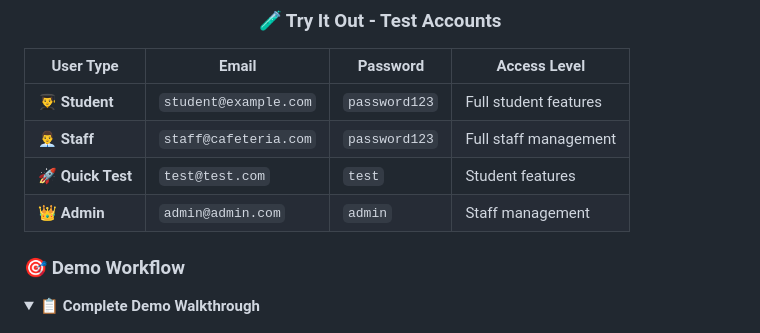
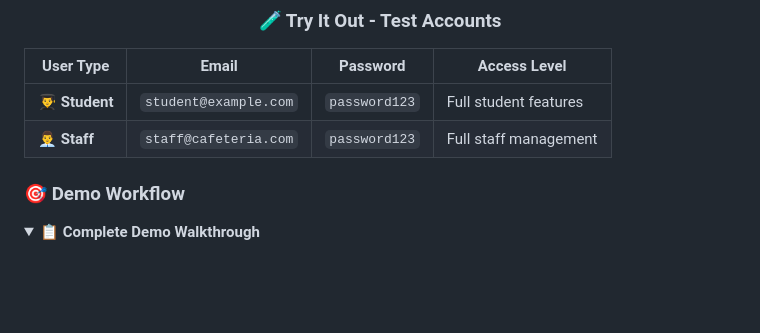
Before and after one commit to Basmala-ElKady/University_Cafeteria_Order, a Markdown page: README.md, the part around the change. Drawn GitHub-style; folded sections open; blank space fills up the shorter version.

```diff
--- a/README.md
+++ b/README.md
@@ -192,8 +192,7 @@ CREATE TABLE orders (
 |---------------|-----------|--------------|------------------|
 | 👨‍🎓 **Student** | `student@example.com` | `password123` | Full student features |
 | 👨‍💼 **Staff** | `staff@cafeteria.com` | `password123` | Full staff management |
-| 🚀 **Quick Test** | `test@test.com` | `test` | Student features |
-| 👑 **Admin** | `admin@admin.com` | `admin` | Staff management |
+
 
 ### **🎯 Demo Workflow**
 
```
